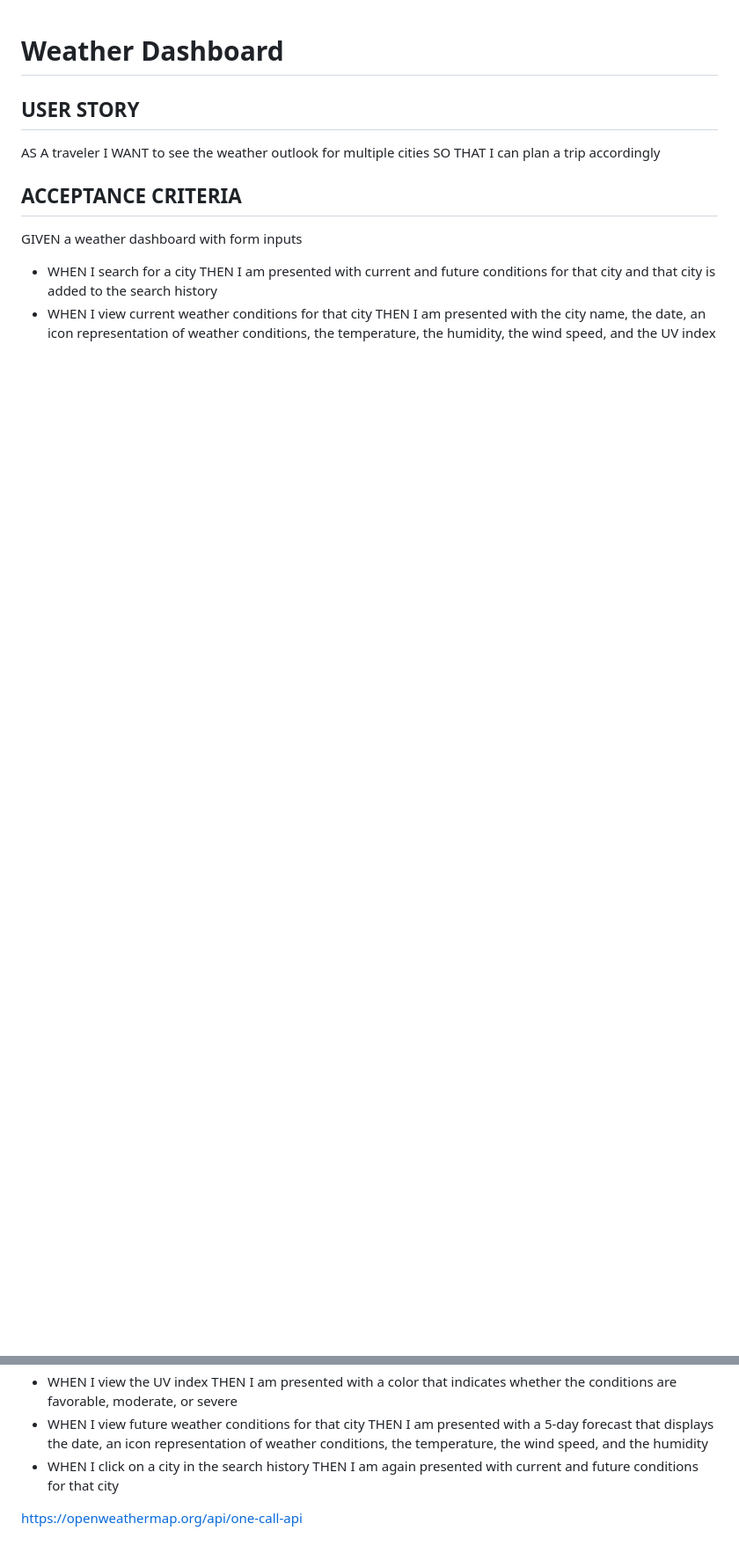
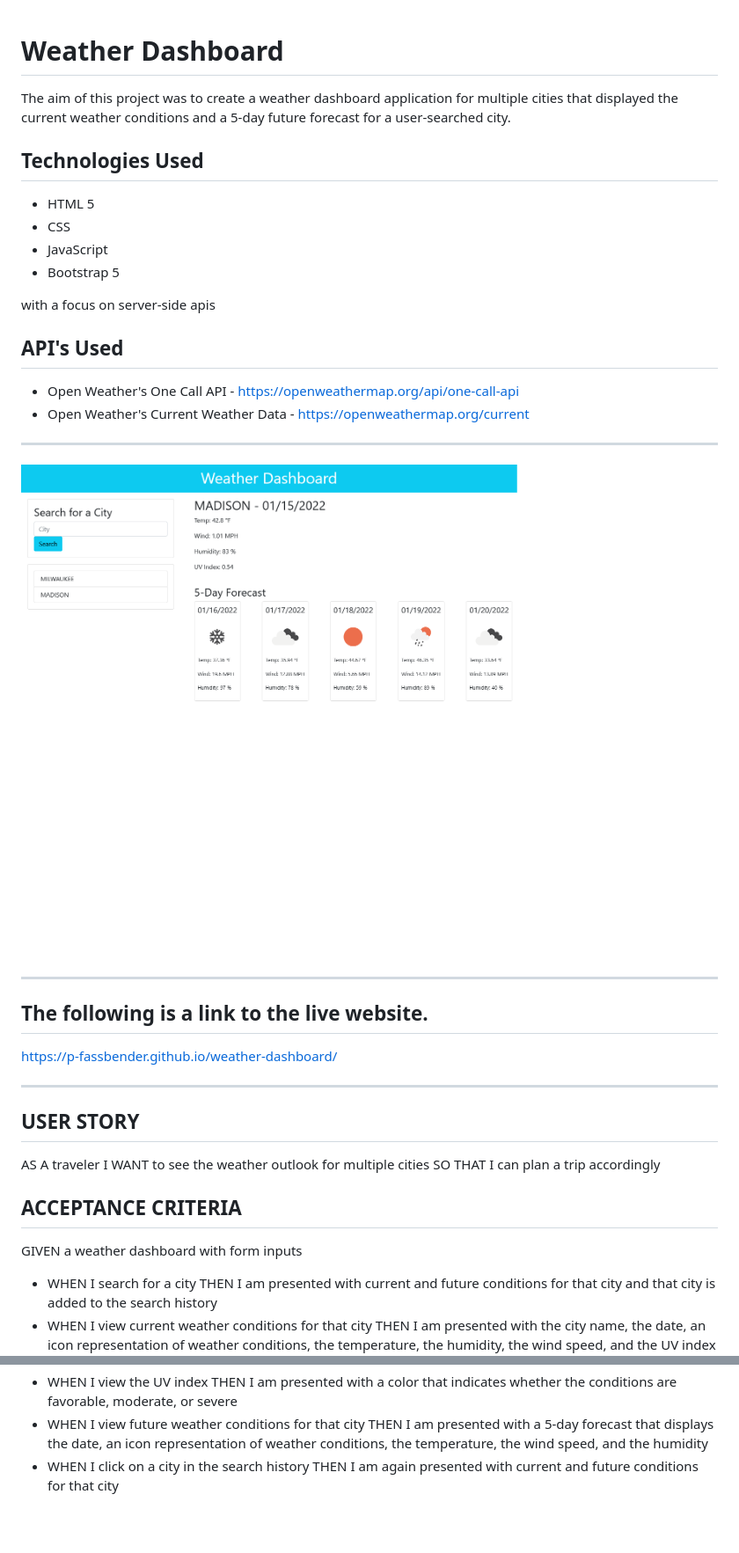
Before and after one commit to p-fassbender/weather-dashboard, a Markdown page: README.md, 2 parts joined by grey strips. Shown: that part at 88% size. GitHub-like rendering; pictures changed too: assets/images/weather-dashboard-screenshot.png (added); blank space fills up the shorter version.

```diff
--- a/README.md
+++ b/README.md
@@ -1,4 +1,29 @@
 # Weather Dashboard
+
+The aim of this project was to create a weather dashboard application for multiple cities that displayed the current weather conditions and a 5-day future forecast for a user-searched city.
+
+## Technologies Used
+* HTML 5
+* CSS
+* JavaScript
+* Bootstrap 5
+
+with a focus on server-side apis
+
+## API's Used
+* Open Weather's One Call API - https://openweathermap.org/api/one-call-api
+* Open Weather's Current Weather Data - https://openweathermap.org/current
+
+---
+
+![Webpage titled "Weather Dashboard" features a search form allowing the user to enter in the name of a city they would like to know the weather for followed by a list of their search history and after submitting the search a display of current weather conditions and a 5-day future forecast](./assets/images/weather-dashboard-screenshot.png)
+
+---
+
+## The following is a link to the live website.
+https://p-fassbender.github.io/weather-dashboard/
+
+---
 
 ## USER STORY
 AS A traveler
@@ -17,5 +42,3 @@ THEN I am presented with a color that indicates whether the conditions are favor
 THEN I am presented with a 5-day forecast that displays the date, an icon representation of weather conditions, the temperature, the wind speed, and the humidity
 * WHEN I click on a city in the search history
 THEN I am again presented with current and future conditions for that city
-
-https://openweathermap.org/api/one-call-api
```
